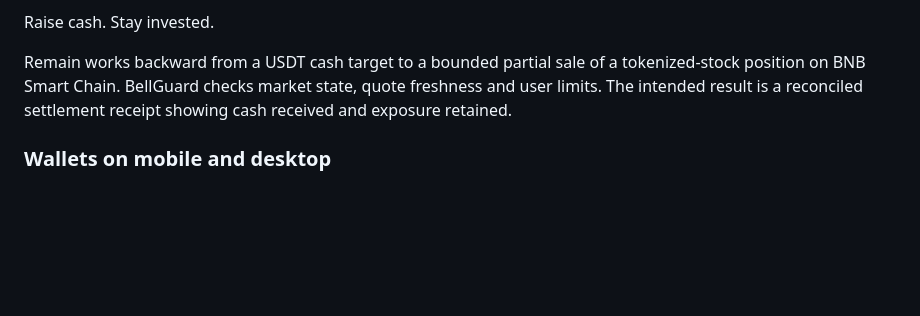
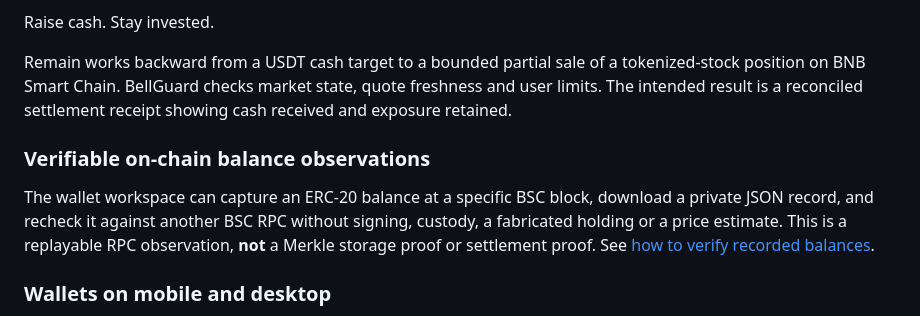
Before and after one commit to Tajudeeen/remain, a Markdown page: README.md, the part around the change. Drawn GitHub-style; blank space fills up the shorter version.

Commit message:
Connect block-pinned BSC evidence capture and replay to product build and docs

```diff
--- a/README.md
+++ b/README.md
@@ -6,6 +6,10 @@ Raise cash. Stay invested.
 
 Remain works backward from a USDT cash target to a bounded partial sale of a tokenized-stock position on BNB Smart Chain. BellGuard checks market state, quote freshness and user limits. The intended result is a reconciled settlement receipt showing cash received and exposure retained.
 
+
+### Verifiable on-chain balance observations
+
+The wallet workspace can capture an ERC-20 balance at a specific BSC block, download a private JSON record, and recheck it against another BSC RPC without signing, custody, a fabricated holding or a price estimate. This is a replayable RPC observation, **not** a Merkle storage proof or settlement proof. See [how to verify recorded balances](docs/onchain-balance-evidence.md).
 
 ### Wallets on mobile and desktop
 
```
